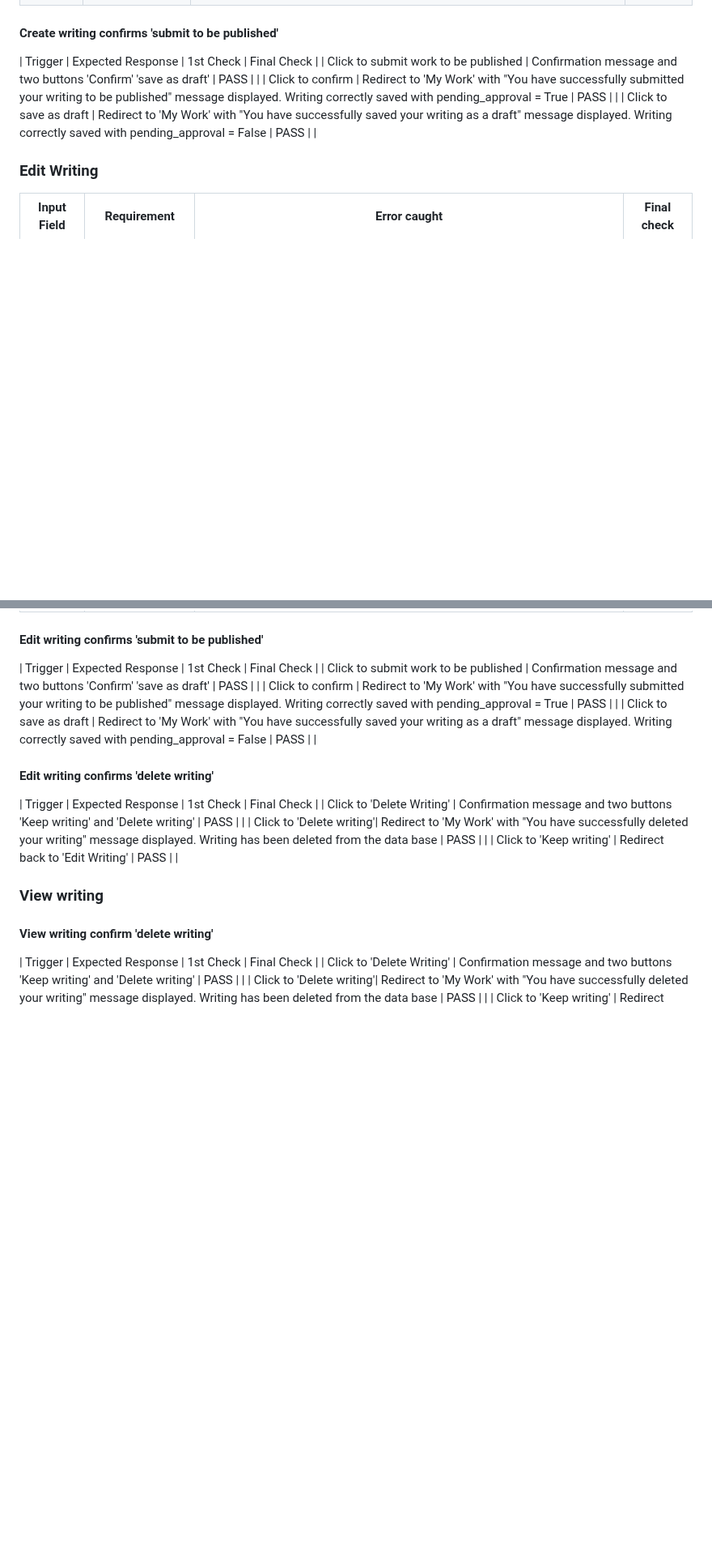
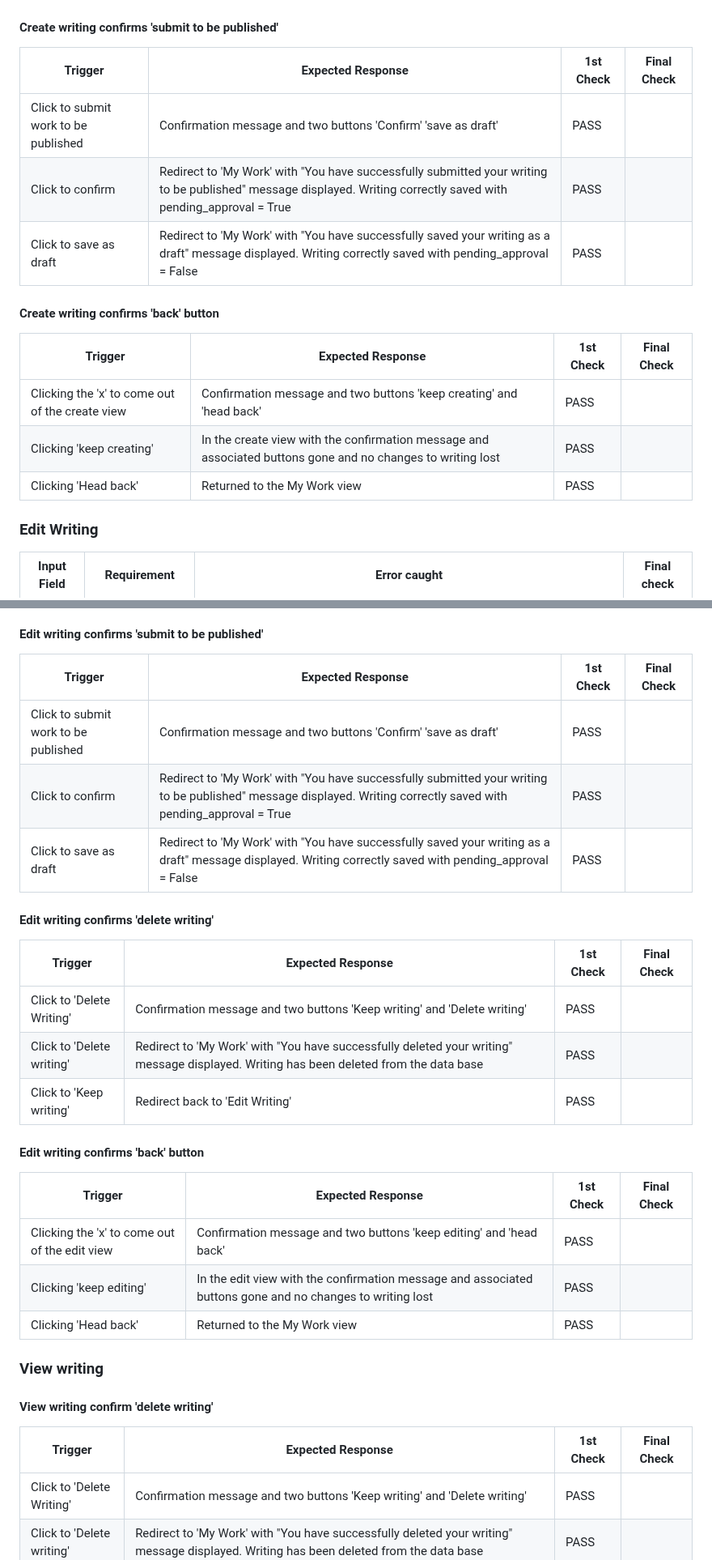
Before and after one commit to GeorginaCarlisle/inspiring-young-writers, a Markdown page: TESTING.md, 2 parts joined by grey strips. Shown at 81% size. GitHub-like rendering; blank space fills up the shorter version.

Commit message:
DOCS: Confirmation of back from edit and create views

```diff
--- a/TESTING.md
+++ b/TESTING.md
@@ -325,10 +325,18 @@ The following documents all forms and any requirements needed, with details on h
 #### Create writing confirms 'submit to be published'
 
 | Trigger | Expected Response | 1st Check | Final Check |
+| --- | --- | --- | --- |
 | Click to submit work to be published | Confirmation message and two buttons 'Confirm' 'save as draft' | PASS | |
 | Click to confirm | Redirect to 'My Work' with "You have successfully submitted your writing to be published" message displayed. Writing correctly saved with pending_approval = True | PASS | |
 | Click to save as draft | Redirect to 'My Work' with "You have successfully saved your writing as a draft" message displayed. Writing correctly saved with pending_approval = False | PASS | |
 
+#### Create writing confirms 'back' button
+
+| Trigger | Expected Response | 1st Check | Final Check |
+| --- | --- | --- | --- |
+| Clicking the 'x' to come out of the create view | Confirmation message and two buttons 'keep creating' and 'head back' | PASS | |
+| Clicking 'keep creating' | In the create view with the confirmation message and associated buttons gone and no changes to writing lost | PASS | |
+| Clicking 'Head back' | Returned to the My Work view | PASS | |
 
 ### Edit Writing
 
@@ -345,6 +353,7 @@ The following documents all forms and any requirements needed, with details on h
 #### Edit writing confirms 'submit to be published'
 
 | Trigger | Expected Response | 1st Check | Final Check |
+| --- | --- | --- | --- |
 | Click to submit work to be published | Confirmation message and two buttons 'Confirm' 'save as draft' | PASS | |
 | Click to confirm | Redirect to 'My Work' with "You have successfully submitted your writing to be published" message displayed. Writing correctly saved with pending_approval = True | PASS | |
 | Click to save as draft | Redirect to 'My Work' with "You have successfully saved your writing as a draft" message displayed. Writing correctly saved with pending_approval = False | PASS | |
@@ -352,15 +361,25 @@ The following documents all forms and any requirements needed, with details on h
 #### Edit writing confirms 'delete writing'
 
 | Trigger | Expected Response | 1st Check | Final Check |
+| --- | --- | --- | --- |
 | Click to 'Delete Writing' | Confirmation message and two buttons 'Keep writing' and 'Delete writing' | PASS | |
 | Click to 'Delete writing'| Redirect to 'My Work' with "You have successfully deleted your writing" message displayed. Writing has been deleted from the data base | PASS | |
 | Click to 'Keep writing' | Redirect back to 'Edit Writing' | PASS | |
+
+#### Edit writing confirms 'back' button
+
+| Trigger | Expected Response | 1st Check | Final Check |
+| --- | --- | --- | --- |
+| Clicking the 'x' to come out of the edit view | Confirmation message and two buttons 'keep editing' and 'head back' | PASS | |
+| Clicking 'keep editing' | In the edit view with the confirmation message and associated buttons gone and no changes to writing lost | PASS | |
+| Clicking 'Head back' | Returned to the My Work view | PASS | |
 
 ### View writing
 
 #### View writing confirm 'delete writing'
 
 | Trigger | Expected Response | 1st Check | Final Check |
+| --- | --- | --- | --- |
 | Click to 'Delete Writing' | Confirmation message and two buttons 'Keep writing' and 'Delete writing' | PASS | |
 | Click to 'Delete writing'| Redirect to 'My Work' with "You have successfully deleted your writing" message displayed. Writing has been deleted from the data base | PASS | |
 | Click to 'Keep writing' | Redirect back to 'View Writing' | PASS | |
```
